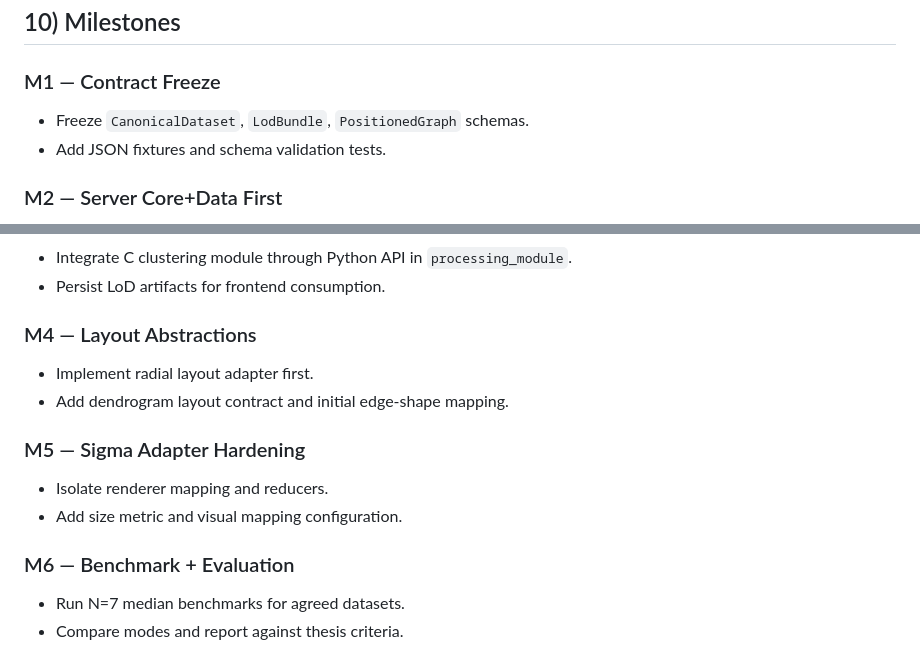
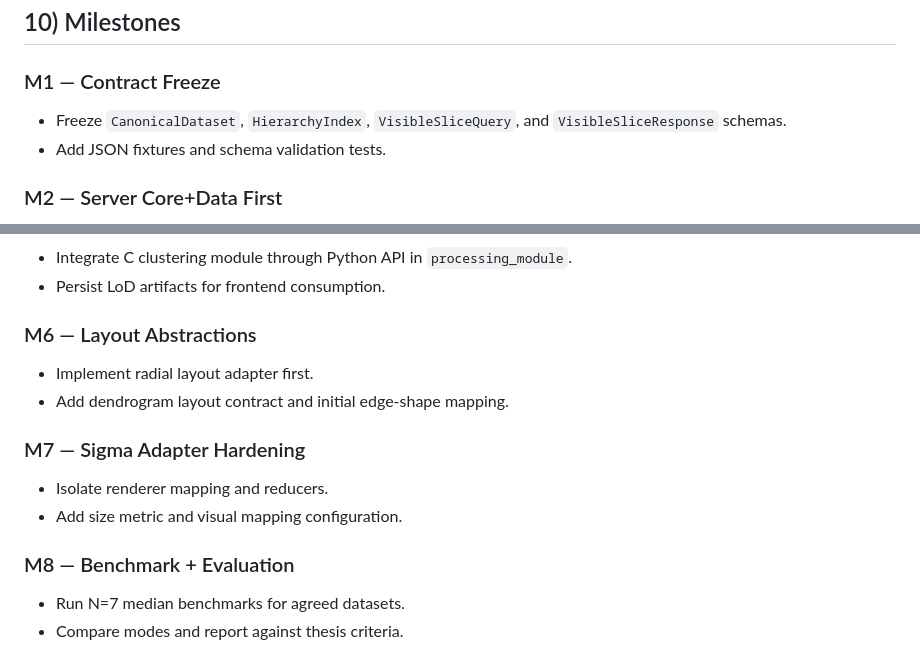
Before and after one commit to phyloviz/phylo-lens, a Markdown page: docs/ARCHITECTURE_SPEC.md, 2 parts joined by grey strips. GitHub-like rendering.

```diff
--- a/docs/ARCHITECTURE_SPEC.md
+++ b/docs/ARCHITECTURE_SPEC.md
@@ -314,7 +464,8 @@ Target budgets (to be adjusted by benchmarking evidence):
 
 ### M1 — Contract Freeze
 
-- Freeze `CanonicalDataset`, `LodBundle`, `PositionedGraph` schemas.
+- Freeze `CanonicalDataset`, `HierarchyIndex`, `VisibleSliceQuery`, and
+  `VisibleSliceResponse` schemas.
 - Add JSON fixtures and schema validation tests.
 
 ### M2 — Server Core+Data First
@@ -339,17 +490,17 @@ Target budgets (to be adjusted by benchmarking evidence):
 - Integrate C clustering module through Python API in `processing_module`.
 - Persist LoD artifacts for frontend consumption.
 
-### M4 — Layout Abstractions
+### M6 — Layout Abstractions
 
 - Implement radial layout adapter first.
 - Add dendrogram layout contract and initial edge-shape mapping.
 
-### M5 — Sigma Adapter Hardening
+### M7 — Sigma Adapter Hardening
 
 - Isolate renderer mapping and reducers.
 - Add size metric and visual mapping configuration.
 
-### M6 — Benchmark + Evaluation
+### M8 — Benchmark + Evaluation
 
 - Run N=7 median benchmarks for agreed datasets.
 - Compare modes and report against thesis criteria.
```
Also changed, not shown: other parts of docs/ARCHITECTURE_SPEC.md (+150 -0 lines), docs/IMPLEMENTATION_CHECKLIST.md (+16 -3 lines), docs/THESIS_FEATURE_BOARD.md (added, +27 -0 lines).
